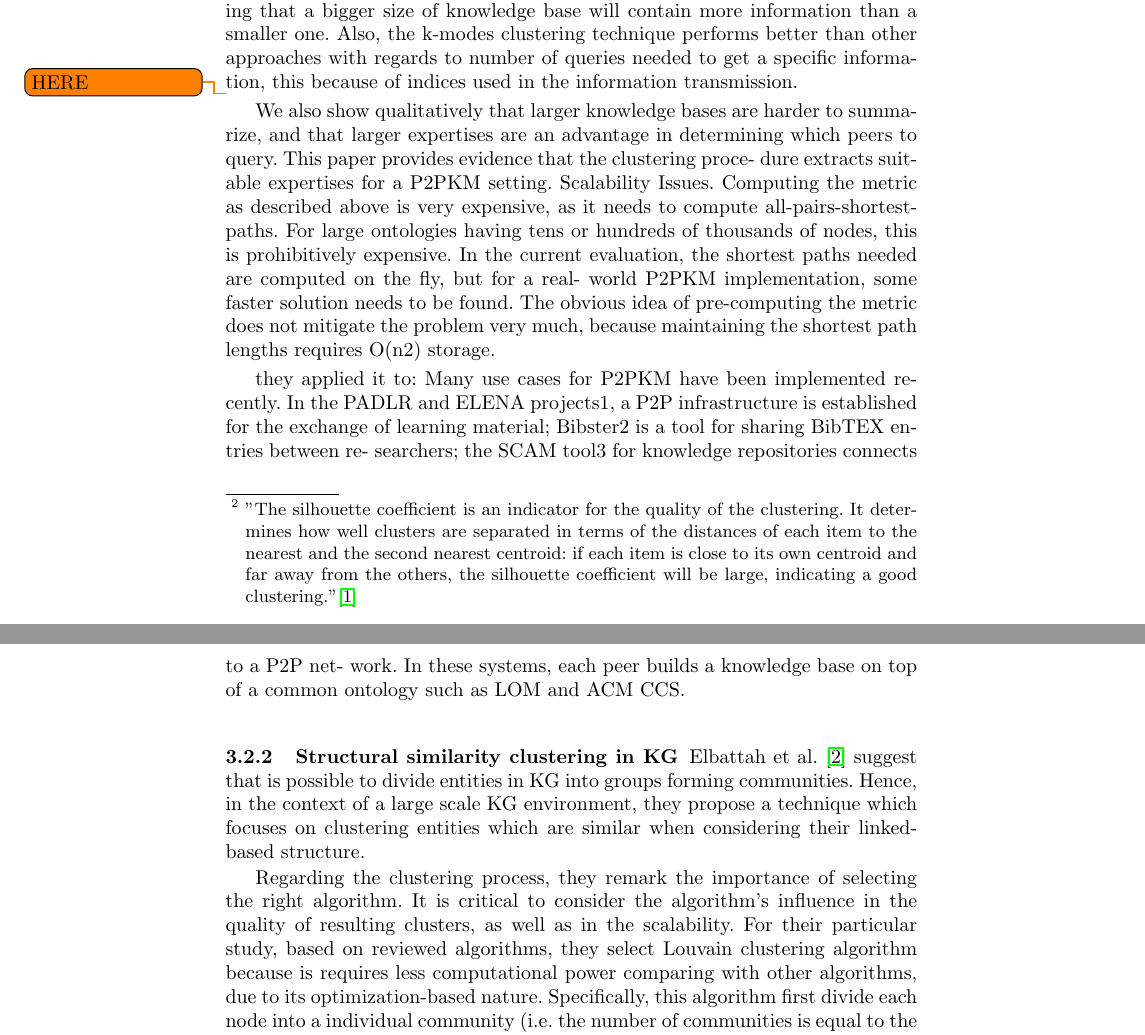
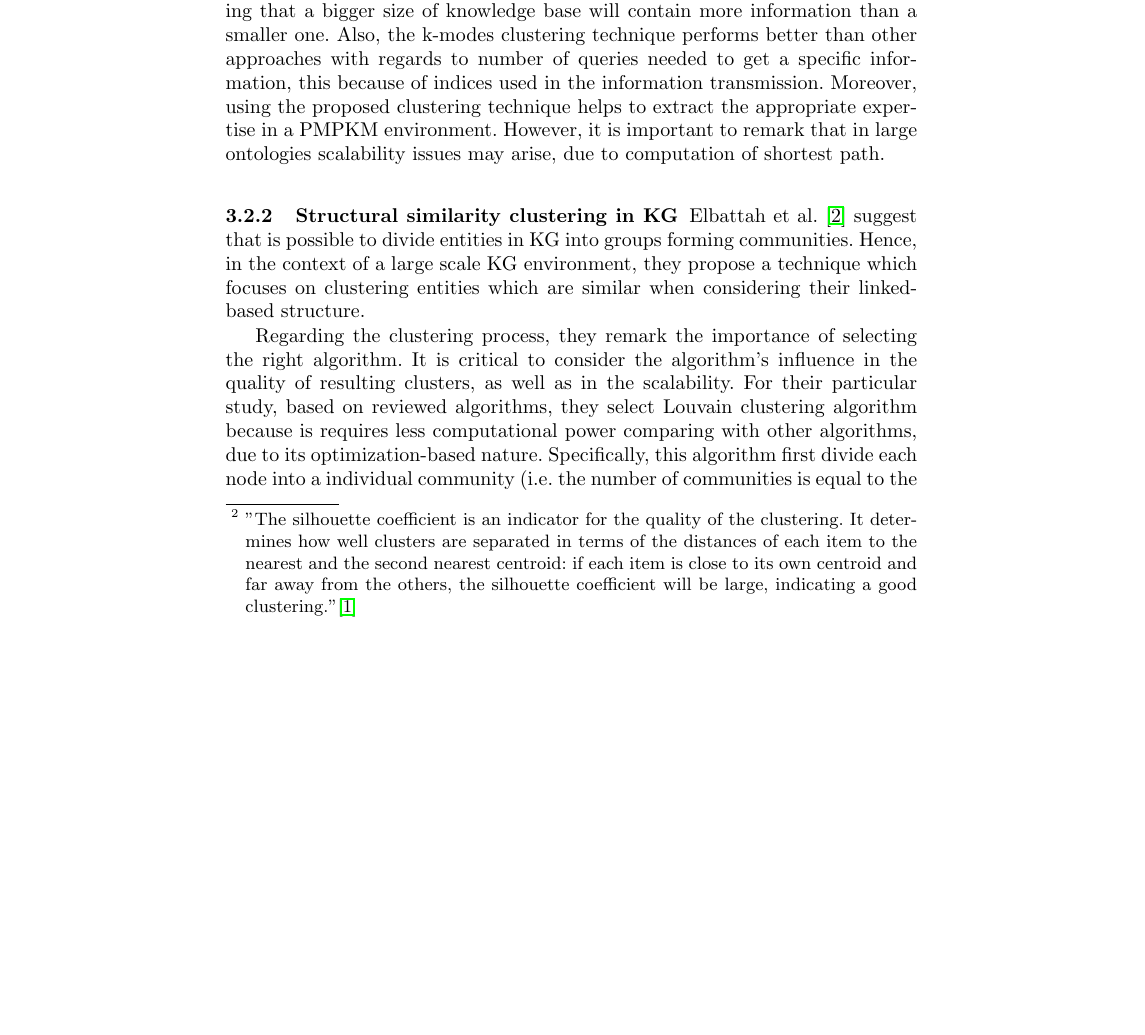
Before and after one commit to lcomet/KG-Seminar, a LaTeX thesis (seminar_paper.tex): two parts of pages 8 and 9 of 14 before the commit and part of page 8 of 13 after it, the two joined at a grey line, cut so that both start at the same text, the shorter picture padded with empty space. Compiled offline with pdfLaTeX.

Commit message:
update state of the art

```diff
--- a/seminar_paper.tex
+++ b/seminar_paper.tex
@@ -163,16 +163,8 @@ Moreover, in their proposed solution, each peer share their ontologies which are
 
 In the specific implementation in \cite{Schmitz}, the bi-section k-modes clustering, in the first step generates one cluster consisting of all nodes in the graph. Then, it divides the cluster with the largest variance with 2-modes, the algorithm do this in a recursively way until k clusters are reached. Moreover, instead of defining the value of k beforehand, the authors use "silhouette coefficient"\footnote{"The silhouette coefficient is an indicator for the quality of the clustering. It determines how well clusters are separated in terms of the distances of each item to the nearest and the second nearest centroid: if each item is close to its own centroid and far away from the others, the silhouette coefficient will be large, indicating a good clustering."\cite{Schmitz}}. What is also important to mention, is that the centroids in the graph consists only of the ontology shared among peers (i.e. expertise), which it makes it more specific and understandable for the peers.
 
-Schmitz et al. \cite{Schmitz} test their proposed technique of expertise extraction in a self-organized P2PKM network with data related to scientists and bibliographic information of their publications. This environment possess few entities as only authors who wrote papers on at least 10 topics are considered. Their findings after applying the suggested approach, indicates that the size of the expert knowledge shared among peers influences the information that can be find, meaning that a bigger size of knowledge base will contain more information than a smaller one. Also, the k-modes clustering technique performs better than other approaches with regards to number of queries needed to get a specific information, this because of indices used in the information transmission.
-
-\todo{HERE}
-We also show qualitatively that larger knowledge bases are harder to summarize, and that larger expertises are an advantage in determining which peers to query.
- This paper provides evidence that the clustering proce- dure extracts suitable expertises for a P2PKM setting.
-Scalability Issues. Computing the metric as described above is very expensive, as it needs to compute all-pairs-shortest-paths. For large ontologies having tens or hundreds of thousands of nodes, this is prohibitively expensive. In the current evaluation, the shortest paths needed are computed on the fly, but for a real- world P2PKM implementation, some faster solution needs to be found. The obvious idea of pre-computing the metric does not mitigate the problem very much, because maintaining the shortest path lengths requires O(n2) storage.
-
-they applied it to: Many use cases for P2PKM have been implemented recently. In the PADLR and ELENA projects1, a P2P infrastructure is established for the exchange of learning material; Bibster2 is a tool for sharing BibTEX entries between re- searchers; the SCAM tool3 for knowledge repositories connects to a P2P net- work. In these systems, each peer builds a knowledge base on top of a common ontology such as LOM and ACM CCS.
-
-
+Schmitz et al. \cite{Schmitz} test their proposed technique of expertise extraction in a self-organized P2PKM network with data related to scientists and bibliographic information of their publications. This environment possess few entities as only authors who wrote papers on at least 10 topics are considered. Their findings after applying the suggested approach, indicates that the size of the expert knowledge shared among peers influences the information that can be find, meaning that a bigger size of knowledge base will contain more information than a smaller one. Also, the k-modes clustering technique performs better than other approaches with regards to number of queries needed to get a specific information, this because of indices used in the information transmission. Moreover, using the proposed clustering technique helps to extract the appropriate expertise in a PMPKM environment.
+However, it is important to remark that in large ontologies scalability issues may arise, due to computation of shortest path.
 
 \subsubsection{Structural similarity clustering in KG} \label{structural-similarity}
 Elbattah et al. \cite{Elbattah} suggest that is possible to divide entities in KG into groups forming communities. Hence, in the context of a large scale KG environment, they propose a technique which focuses on clustering entities which are similar when considering their linked-based structure.
```
